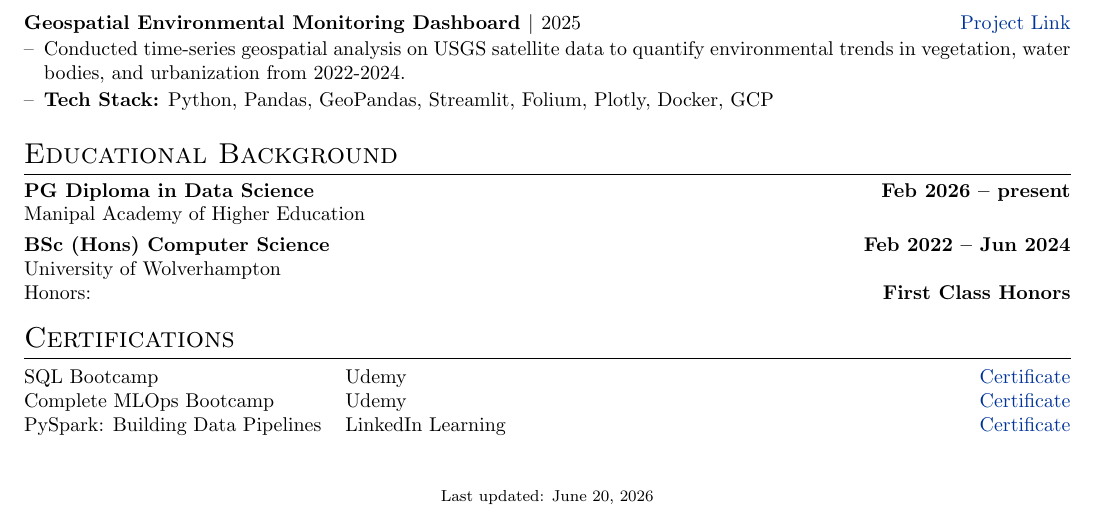
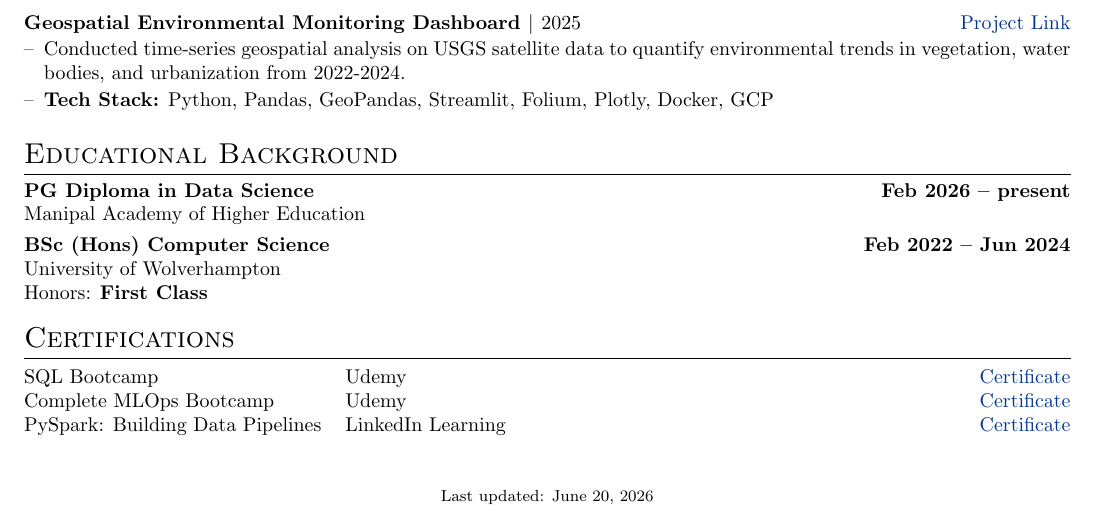
Before and after one commit to SiddhuShkya/autoCV, a LaTeX CV (src/cv.tex): part of the page, cut so that both start at the same text. Compiled offline with pdfLaTeX.

Commit message:
Minor Changes

```diff
--- a/src/cv.tex
+++ b/src/cv.tex
@@ -218,7 +218,7 @@ Manipal Academy of Higher Education
 
 \textbf{BSc (Hons) Computer Science} \hfill \textbf{Feb 2022 -- Jun 2024} \\
 University of Wolverhampton  \\
-Honors: \hfill \textbf{First Class Honors}
+Honors: \textbf{First Class}
 
 %----------------------------------------------------------------------------------------
 %	CERTIFICATIONS
```
